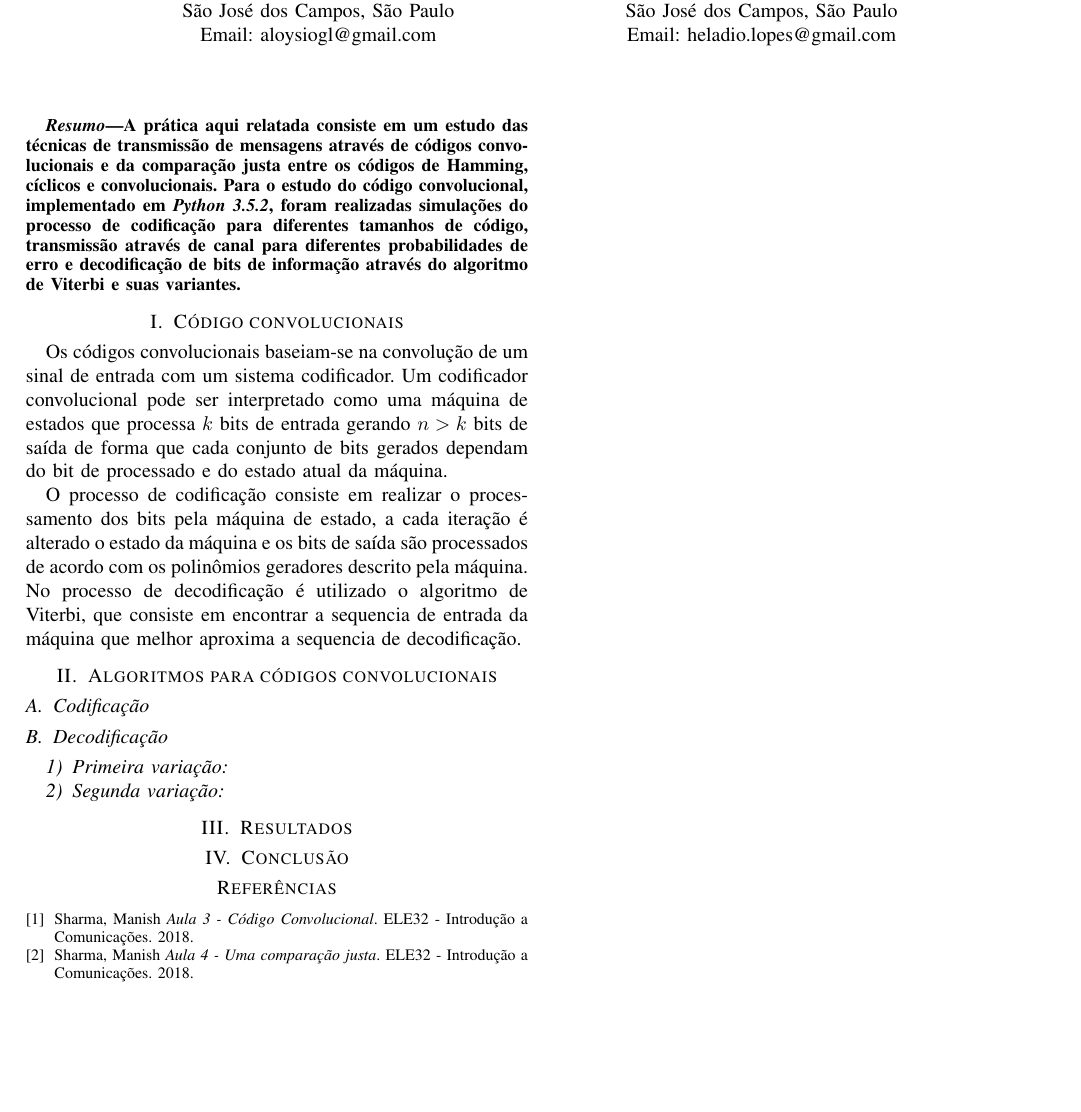
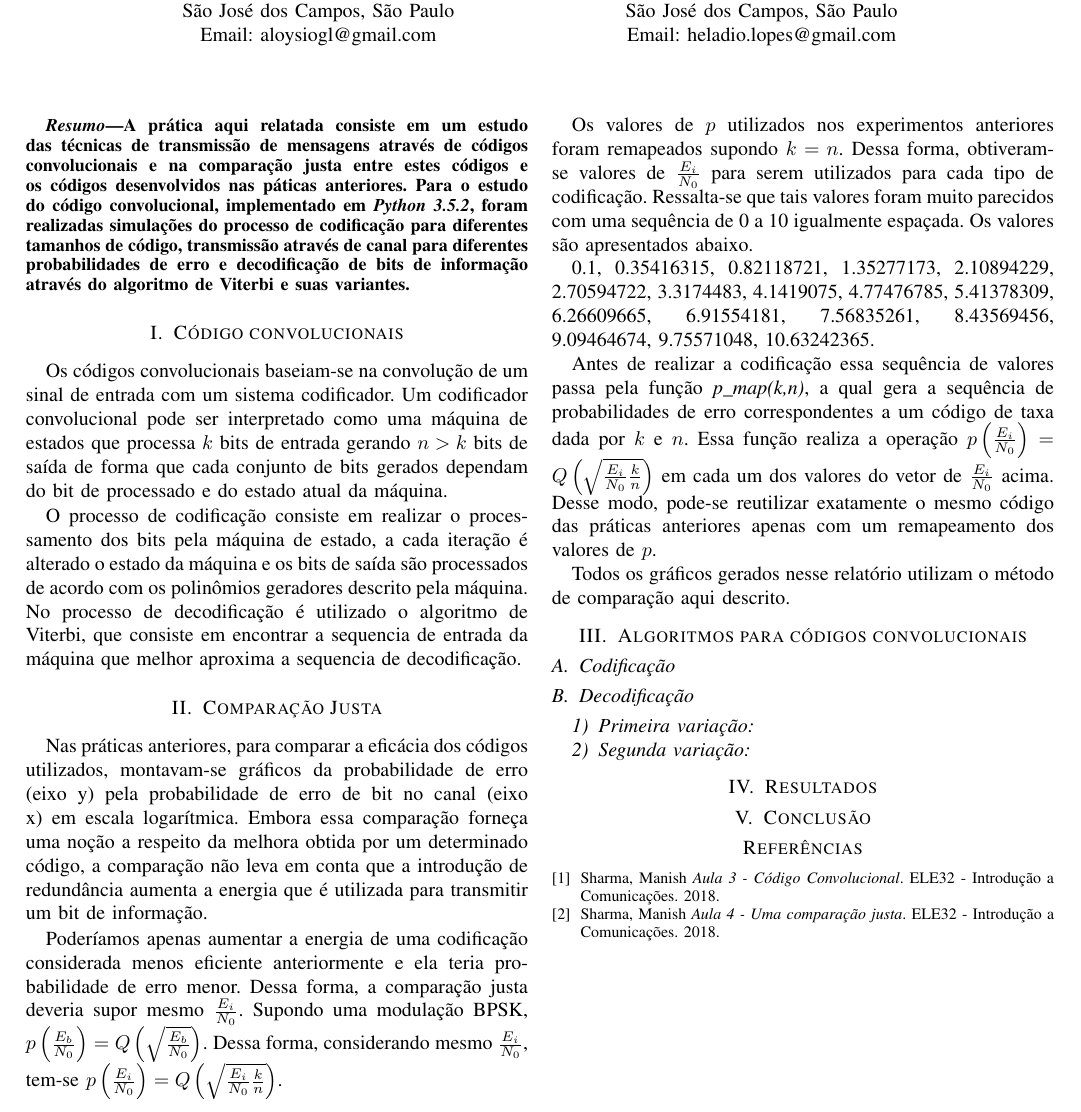
Before and after one commit to aloysiogl/ees32-lab3, a LaTeX paper (report/report.tex, which reads report/sections/abstract.tex, report/sections/intro_comp.tex): part of the page, cut so that both start at the same text, the shorter picture padded with empty space. Compiled offline with pdfLaTeX.

Commit message:
Created introduction for comparison

```diff
--- a/report/sections/abstract.tex
+++ b/report/sections/abstract.tex
@@ -2,7 +2,7 @@
 % in the abstract
 \begin{abstract}
 
-A prática aqui relatada consiste em um estudo das técnicas de transmissão de mensagens através de códigos convolucionais e da comparação justa entre os códigos de Hamming, cíclicos e convolucionais. Para o estudo do código convolucional, implementado em \textit{Python 3.5.2}, foram realizadas simulações do processo de codificação para diferentes tamanhos de código, transmissão através de canal para diferentes probabilidades de erro e decodificação de bits de informação através do algoritmo de Viterbi e suas variantes.
+A prática aqui relatada consiste em um estudo das técnicas de transmissão de mensagens através de códigos convolucionais e na comparação justa entre estes códigos e os códigos desenvolvidos nas páticas anteriores. Para o estudo do código convolucional, implementado em \textit{Python 3.5.2}, foram realizadas simulações do processo de codificação para diferentes tamanhos de código, transmissão através de canal para diferentes probabilidades de erro e decodificação de bits de informação através do algoritmo de Viterbi e suas variantes.
 
 \end{abstract}
 
--- a/report/sections/intro_comp.tex
+++ b/report/sections/intro_comp.tex
@@ -0,0 +1,14 @@
+\section{Comparação Justa}
+Nas práticas anteriores, para comparar a eficácia dos códigos utilizados, montavam-se gráficos da probabilidade de erro (eixo y) pela probabilidade de erro de bit no canal (eixo x) em escala logarítmica. Embora essa comparação forneça uma noção  a respeito da melhora obtida por um determinado código, a comparação não leva em conta que a introdução de redundância aumenta a energia que é utilizada para transmitir um bit de informação.
+
+Poderíamos apenas aumentar a energia de uma codificação considerada menos eficiente anteriormente e ela teria probabilidade de erro menor. Dessa forma, a comparação justa deveria supor mesmo $\frac{E_i}{N_0}$. Supondo uma modulação BPSK, $p\left(\frac{E_b}{N_0}\right) = Q\left(\sqrt{\frac{E_b}{N_0}}\right)$. Dessa forma, considerando mesmo $\frac{E_i}{N_0}$, tem-se $p\left(\frac{E_i}{N_0}\right) = Q\left(\sqrt{\frac{E_i}{N_0}\frac{k}{n}}\right)$.
+
+Os valores de $p$ utilizados nos experimentos anteriores foram remapeados supondo $k = n$. Dessa forma, obtiveram-se valores de $\frac{E_i}{N_0}$ para serem utilizados para cada tipo de codificação. Ressalta-se que tais valores foram muito parecidos com uma sequência de 0 a 10 igualmente espaçada. Os valores são apresentados abaixo.
+
+0.1, 0.35416315, 0.82118721, 1.35277173, 2.10894229, 2.70594722,
+	3.3174483, 4.1419075, 4.77476785, 5.41378309, 6.26609665, 6.91554181,
+	7.56835261, 8.43569456, 9.09464674, 9.75571048, 10.63242365.
+
+Antes de realizar a codificação essa sequência de valores passa pela função \textit{p\_map(k,n)}, a qual gera a sequência de probabilidades de erro correspondentes a um código de taxa dada por $k$ e $n$. Essa função realiza a operação $p\left(\frac{E_i}{N_0}\right) = Q\left(\sqrt{\frac{E_i}{N_0}\frac{k}{n}}\right)$ em cada um dos valores do vetor de $\frac{E_i}{N_0}$ acima. Desse modo, pode-se reutilizar exatamente o mesmo código das práticas anteriores apenas com um remapeamento dos valores de $p$.
+
+Todos os gráficos gerados nesse relatório utilizam o método de comparação aqui descrito.
```
